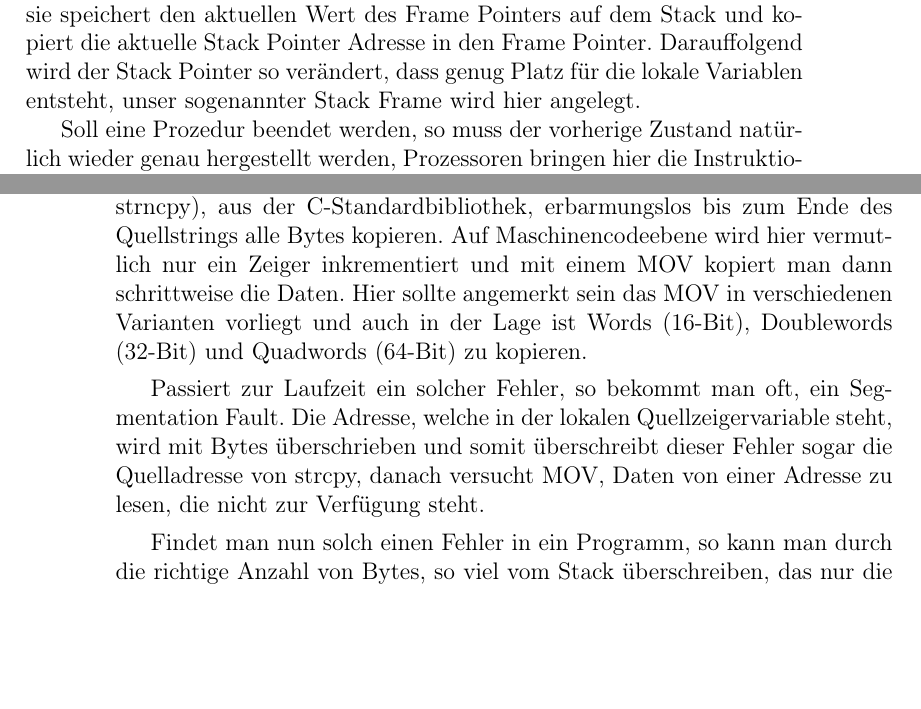
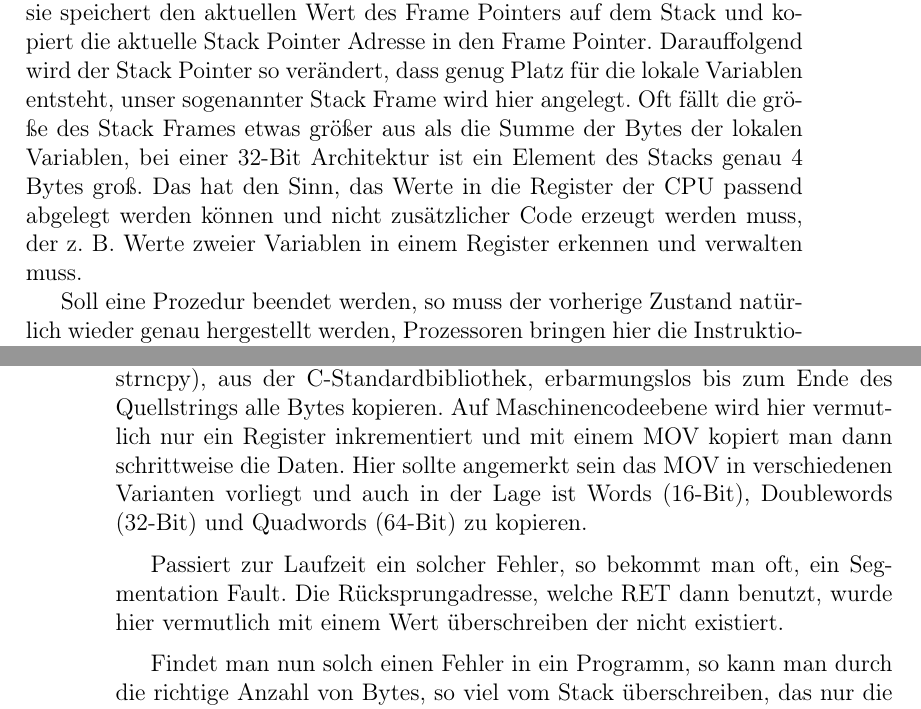
Before and after one commit to qbi/radioinsecurity, a LaTeX thesis (the-unlimited.tex): two parts of pages 9 and 12 of 19, joined at a grey line, cut so that both start at the same text, the shorter picture padded with empty space. Compiled offline with pdfLaTeX.

Commit message:
Korrekturen

```diff
--- a/the-unlimited.tex
+++ b/the-unlimited.tex
@@ -261,7 +262,12 @@ Das erste was eine Prozedur tun muss, nachdem sie aufgerufen wurde, ist sie
 speichert den aktuellen Wert des Frame Pointers auf dem Stack und kopiert die
 aktuelle Stack Pointer Adresse in den Frame Pointer. Darauffolgend wird der
 Stack Pointer so verändert, dass genug Platz für die lokale Variablen entsteht,
-unser sogenannter Stack Frame wird hier angelegt.
+unser sogenannter Stack Frame wird hier angelegt. Oft fällt die größe des Stack
+Frames etwas größer aus als die Summe der Bytes der lokalen Variablen, bei einer
+32-Bit Architektur ist ein Element des Stacks genau 4 Bytes groß. Das hat den
+Sinn, das Werte in die Register der CPU passend abgelegt werden können und nicht
+zusätzlicher Code erzeugt werden muss, der z. B. Werte zweier Variablen in einem
+Register erkennen und verwalten muss.
 
 Soll eine Prozedur beendet werden, so muss der vorherige Zustand natürlich
 wieder genau hergestellt werden, Prozessoren bringen hier die Instruktionen
@@ -307,17 +313,15 @@ Stringendezeichen (der Wert 0) in einem Byte des Quellstring vorkommt. Ist der
 Zielpuffer z. B. aber nur 16 Byte groß, die Quelle aber 256 Byte groß, so würde
 die veraltete Funktion strcpy (die Alternative ist strncpy), aus der
 C-Standardbibliothek, erbarmungslos bis zum Ende des Quellstrings alle Bytes
-kopieren. Auf Maschinencodeebene wird hier vermutlich nur ein Zeiger
+kopieren. Auf Maschinencodeebene wird hier vermutlich nur ein Register
 inkrementiert und mit einem MOV kopiert man dann schrittweise die Daten. Hier
 sollte angemerkt sein das MOV in verschiedenen Varianten vorliegt und auch in
 der Lage ist Words (16-Bit), Doublewords (32-Bit) und Quadwords (64-Bit) zu
 kopieren.
 
 Passiert zur Laufzeit ein solcher Fehler, so bekommt man oft, ein Segmentation
-Fault. Die Adresse, welche in der lokalen Quellzeigervariable steht, wird mit
-Bytes überschrieben und somit überschreibt dieser Fehler sogar die Quelladresse
-von strcpy, danach versucht MOV, Daten von einer Adresse zu lesen, die nicht
-zur Verfügung steht.
+Fault. Die Rücksprungadresse, welche RET dann benutzt, wurde hier vermutlich mit
+einem Wert überschreiben der nicht existiert.
 
 Findet man nun solch einen Fehler in ein Programm, so kann man durch die
 richtige Anzahl von Bytes, so viel vom Stack überschreiben, das nur die
```
Also changed, not shown: the-unlimited.tex (19 more changed lines).
